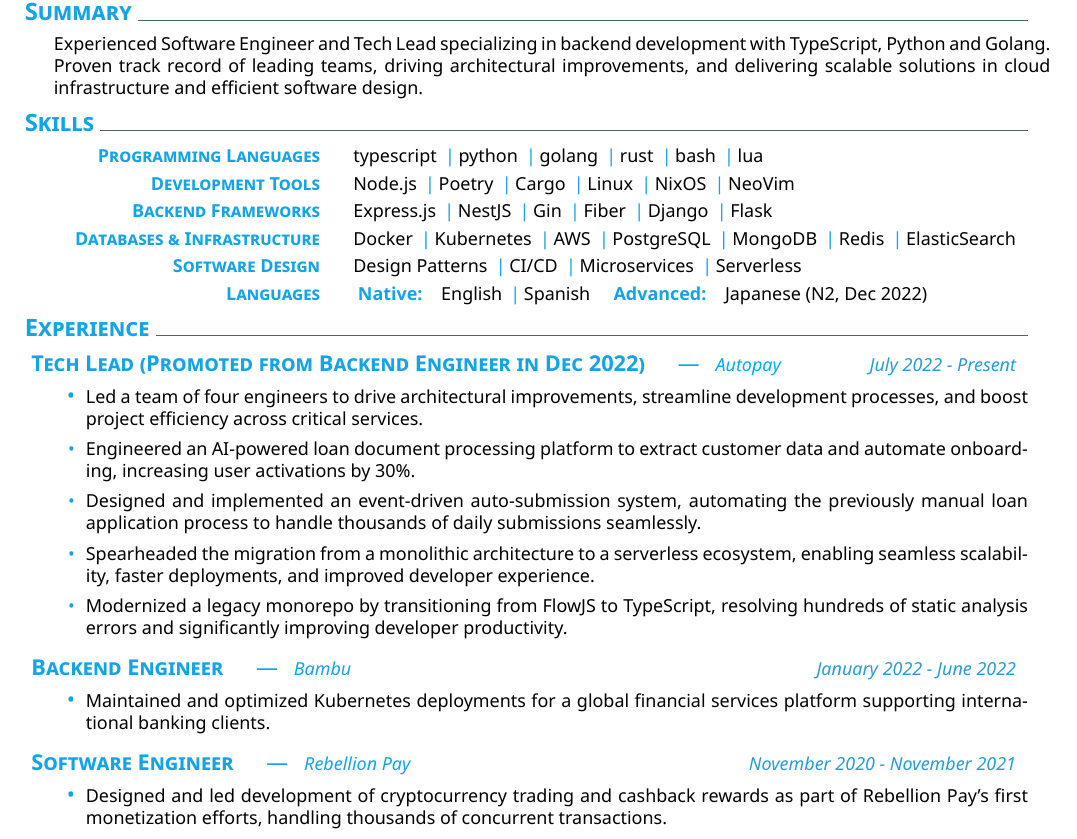
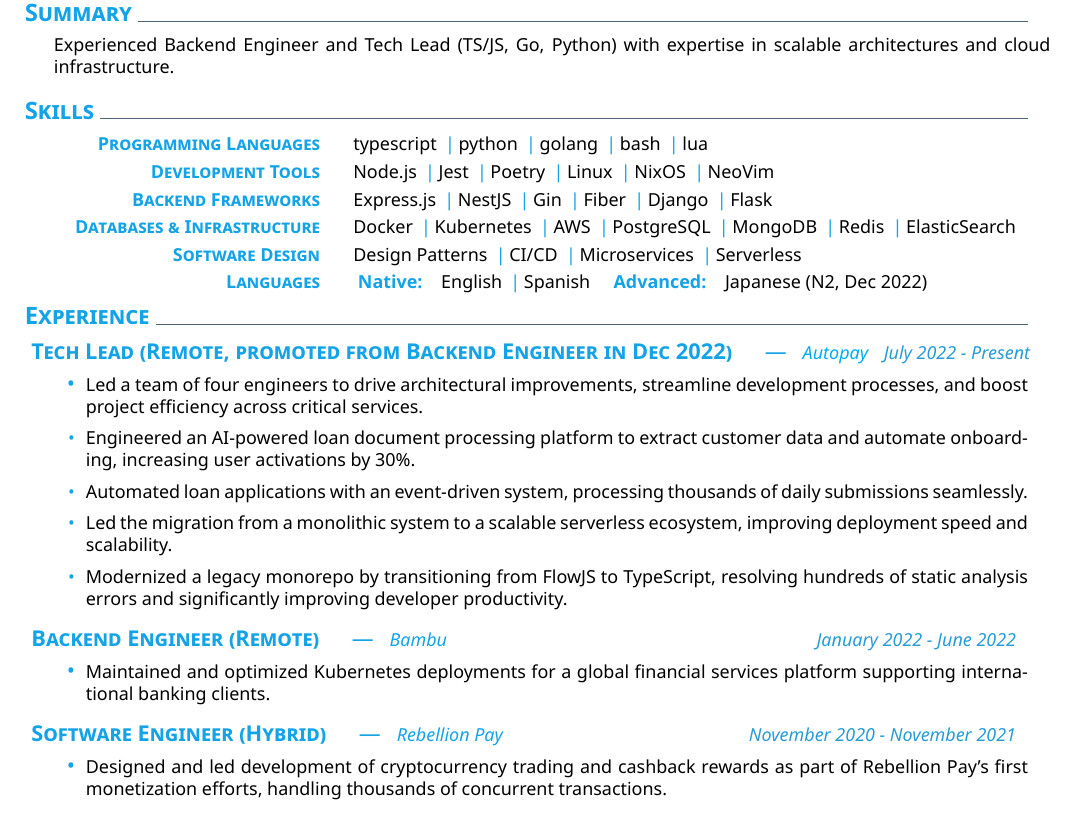
Before and after one commit to danilevy1212/cv-latex, a LaTeX CV (en/cv.tex): part of the page, cut so that both start at the same text. Compiled offline with XeLaTeX.

Commit message:
feat: Clarified remote roles

```diff
--- a/en/cv.tex
+++ b/en/cv.tex
@@ -19,7 +19,7 @@
 % Summary
 \addblocktext{Summary}{
   \begin{addmargin}[0cm]{0.2cm}
-Experienced Software Engineer and Tech Lead specializing in backend development with TypeScript, Python and Golang. Proven track record of leading teams, driving architectural improvements, and delivering scalable solutions in cloud infrastructure and efficient software design.
+Experienced Backend Engineer and Tech Lead (TS/JS, Go, Python) with expertise in scalable architectures and cloud infrastructure.
   \end{addmargin}
 }
 
@@ -27,10 +27,10 @@ Experienced Software Engineer and Tech Lead specializing in backend development
 \addblocktext{Skills}{
   \createskills{
     \createskill{Programming Languages}{
-      typescript \cpshalf python \cpshalf golang \cpshalf rust \cpshalf bash \cpshalf lua
+      typescript \cpshalf python \cpshalf golang \cpshalf bash \cpshalf lua
     }
     \createskill{Development Tools}{
-      Node.js \cpshalf Poetry \cpshalf Cargo \cpshalf Linux \cpshalf NixOS \cpshalf NeoVim
+      Node.js \cpshalf Jest \cpshalf Poetry \cpshalf Linux \cpshalf NixOS \cpshalf NeoVim
     }
     \createskill{Backend Frameworks}{
       Express.js \cpshalf NestJS \cpshalf Gin \cpshalf Fiber \cpshalf Django \cpshalf Flask
@@ -50,7 +50,7 @@ Experienced Software Engineer and Tech Lead specializing in backend development
 % Experience
 \section{Experience}
 
-\datedexperience{https://www.autopay.com/}{Autopay}{Tech Lead (Promoted from Backend Engineer in Dec 2022)}{July 2022 - Present}
+\datedexperience{https://www.autopay.com/}{Autopay}{Tech Lead (Remote, promoted from Backend Engineer in Dec 2022)}{July 2022 - Present}
 \createbullets{
   {
     Led a team of four engineers to drive architectural improvements, streamline development processes, and boost project efficiency across critical services.
@@ -59,24 +59,24 @@ Experienced Software Engineer and Tech Lead specializing in backend development
     Engineered an AI-powered loan document processing platform to extract customer data and automate onboarding, increasing user activations by 30\%.
   },
   {
-    Designed and implemented an event-driven auto-submission system, automating the previously manual loan application process to handle thousands of daily submissions seamlessly.
+    Automated loan applications with an event-driven system, processing thousands of daily submissions seamlessly.
   },
   {
-    Spearheaded the migration from a monolithic architecture to a serverless ecosystem, enabling seamless scalability, faster deployments, and improved developer experience.
+    Led the migration from a monolithic system to a scalable serverless ecosystem, improving deployment speed and scalability.
   },
   {
     Modernized a legacy monorepo by transitioning from FlowJS to TypeScript, resolving hundreds of static analysis errors and significantly improving developer productivity.
   }
 }
 
-\datedexperiencenolink{Bambu}{Backend Engineer}{January 2022 - June 2022}
+\datedexperiencenolink{Bambu}{Backend Engineer (Remote)}{January 2022 - June 2022}
 \createbullets{
   {
     Maintained and optimized Kubernetes deployments for a global financial services platform supporting international banking clients.
   }
 }
 
-\datedexperiencenolink{Rebellion Pay}{Software Engineer}{November 2020 - November 2021}
+\datedexperiencenolink{Rebellion Pay}{Software Engineer (Hybrid)}{November 2020 - November 2021}
 \createbullets{
   {
     Designed and led development of cryptocurrency trading and cashback rewards as part of Rebellion Pay's first monetization efforts, handling thousands of concurrent transactions.
```
Also changed, not shown: cv.pdf.
